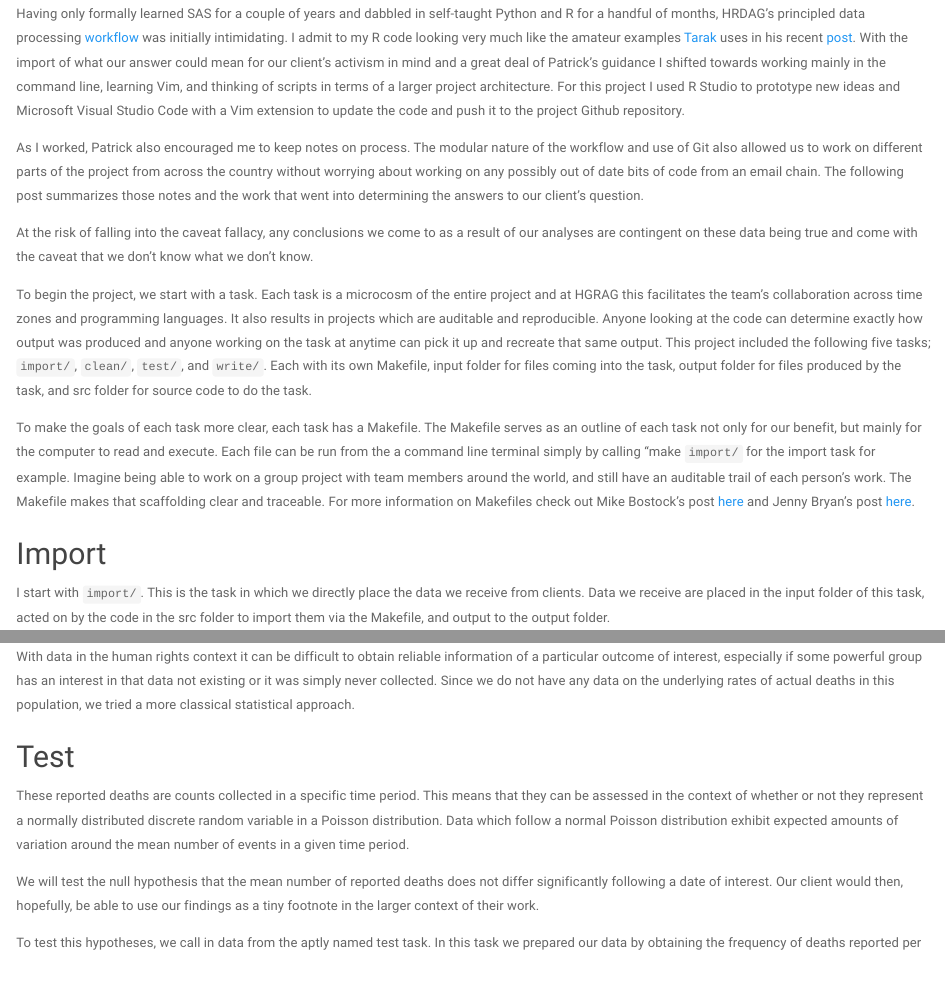
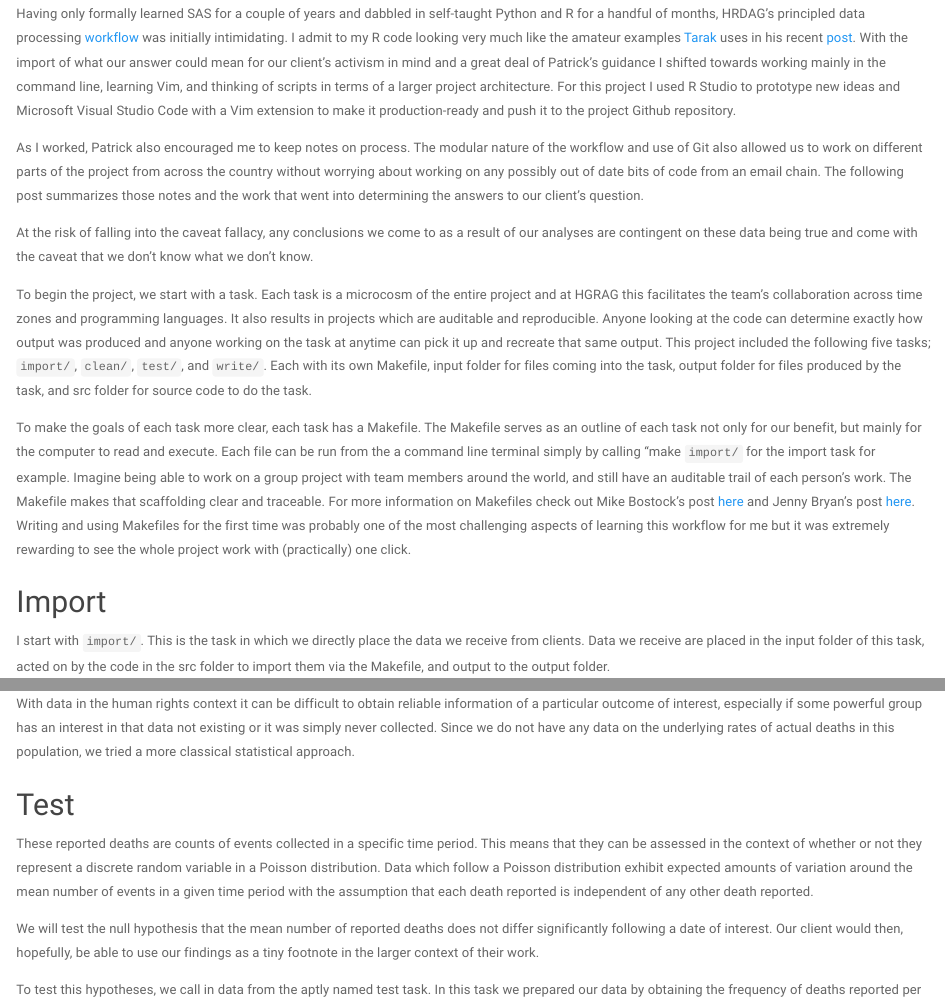
Before and after one commit to jessmhoehner/HRDAGblog_JR, an R Markdown document (write/src/write.Rmd): the page in a window 1100 px wide, from 540 px down, and a second part further down, joined at a grey line. Rendered offline with R 4.5, knitr and Pandoc, with nearby package versions; some code elsewhere in the file could not run offline.

Commit message:
updated test chunk and intro chunk details

```diff
--- a/write/src/write.Rmd
+++ b/write/src/write.Rmd
@@ -18,7 +18,7 @@ pacman::p_load(dplyr,tidyverse,readr,assertr, ggplot2,scales,incidence,tinytex)
 
 I first learned about [Dr. Patrick Ball's](https://hrdag.org/people/patrick-ball-phd/) work on contributing statistical evidence to the conviction of Slobodan Milosevic through my fiance, a long-time fan. I had been starting to take statistics courses in my graduate program at the Rollins School of Public Health at Emory University and I was immediately inspired. I mentioned Patrick's work and that he had co-founded HRDAG with [Dr. Megan Price](https://hrdag.org/people/megan-price-phd/) to a mentor at Emory and found out how small the world is. My own mentor had also been one of Megan's. I have had the immense pleasure to chat with both Megan and Patrick over the last year and I was thrilled when Patrick asked if I would assist on an HRDAG project.
 
-Having only formally learned SAS for a couple of years and dabbled in self-taught Python and R for a handful of months, HRDAG's principled data processing [workflow](https://hrdag.org/2016/06/14/the-task-is-a-quantum-of-workflow/) was initially intimidating. I admit to my R code looking very much like the amateur examples [Tarak](https://hrdag.org/people/tarak-shah/) uses in his recent [post](https://hrdag.org/tech-notes/harmful.html). With the import of what our answer could mean for our client's activism in mind and a great deal of Patrick's guidance I shifted towards working mainly in the command line, learning Vim, and thinking of scripts in terms of a larger project architecture. For this project I used R Studio to prototype new ideas and Microsoft Visual Studio Code with a Vim extension to update the code and push it to the project Github repository.
+Having only formally learned SAS for a couple of years and dabbled in self-taught Python and R for a handful of months, HRDAG's principled data processing [workflow](https://hrdag.org/2016/06/14/the-task-is-a-quantum-of-workflow/) was initially intimidating. I admit to my R code looking very much like the amateur examples [Tarak](https://hrdag.org/people/tarak-shah/) uses in his recent [post](https://hrdag.org/tech-notes/harmful.html). With the import of what our answer could mean for our client's activism in mind and a great deal of Patrick's guidance I shifted towards working mainly in the command line, learning Vim, and thinking of scripts in terms of a larger project architecture. For this project I used R Studio to prototype new ideas and Microsoft Visual Studio Code with a Vim extension to make it production-ready and push it to the project Github repository.
 
 As I worked, Patrick also encouraged me to keep notes on process. The modular nature of the workflow and use of Git also allowed us to work on different parts of the project from across the country without worrying about working on any possibly out of date bits of code from an email chain. The following post summarizes those notes and the work that went into determining the answers to our client's question.
 
@@ -26,7 +26,7 @@ At the risk of falling into the caveat fallacy, any conclusions we come to as a
 
 To begin the project, we start with a task. Each task is a microcosm of the entire project and at HGRAG this facilitates the team's collaboration across time zones and programming languages. It also results in projects which are auditable and reproducible. Anyone looking at the code can determine exactly how output was produced and anyone working on the task at anytime can pick it up and recreate that same output. This project included the following  five tasks; `import/`, `clean/`, `test/`, and `write/`. Each with its own Makefile, input folder for files coming into the task, output folder for files produced by the task, and src folder for source code to do the task.
 
-To make the goals of each task more clear, each task has a Makefile. The Makefile serves as an outline of each task not only for our benefit, but mainly for the computer to read and execute. Each file can be run from the a command line terminal simply by calling "make `import/` for the import task for example. Imagine being able to work on a group project with team members around the world, and still have an auditable trail of each person's work. The Makefile makes that scaffolding clear and traceable. For more information on Makefiles check out Mike Bostock's post [here](https://bost.ocks.org/mike/make/) and Jenny Bryan's post [here](https://www.tidyverse.org/blog/2017/12/workflow-vs-script/).
+To make the goals of each task more clear, each task has a Makefile. The Makefile serves as an outline of each task not only for our benefit, but mainly for the computer to read and execute. Each file can be run from the a command line terminal simply by calling "make `import/` for the import task for example. Imagine being able to work on a group project with team members around the world, and still have an auditable trail of each person's work. The Makefile makes that scaffolding clear and traceable. For more information on Makefiles check out Mike Bostock's post [here](https://bost.ocks.org/mike/make/) and Jenny Bryan's post [here](https://www.tidyverse.org/blog/2017/12/workflow-vs-script/). Writing and using Makefiles for the first time was probably one of the most challenging aspects of learning this workflow for me but it was extremely rewarding to see the whole project work with (practically) one click.
 
 ## Import {-}
 
@@ -115,7 +115,7 @@ With data in the human rights context it can be difficult to obtain reliable inf
 
 ## Test {-}
 
-These reported deaths are counts collected in a specific time period. This means that they can be assessed in the context of whether or not they represent a normally distributed discrete random variable in a Poisson distribution. Data which follow a normal Poisson distribution exhibit expected amounts of variation around the mean number of events in a given time period.
+These reported deaths are counts of events collected in a specific time period. This means that they can be assessed in the context of whether or not they represent a discrete random variable in a Poisson distribution. Data which follow a Poisson distribution exhibit expected amounts of variation around the mean number of events in a given time period with the assumption that each death reported is independent of any other death reported.
 
 We will test the null hypothesis that the mean number of reported deaths does not differ significantly following a date of interest. Our client would then, hopefully, be able to use our findings as a tiny footnote in the larger context of their work.
 
```
